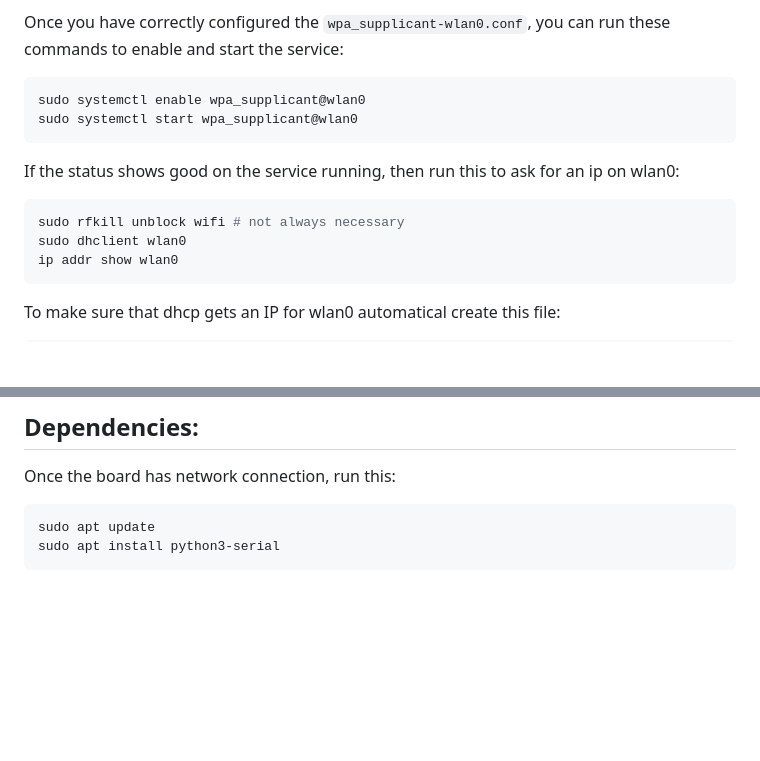
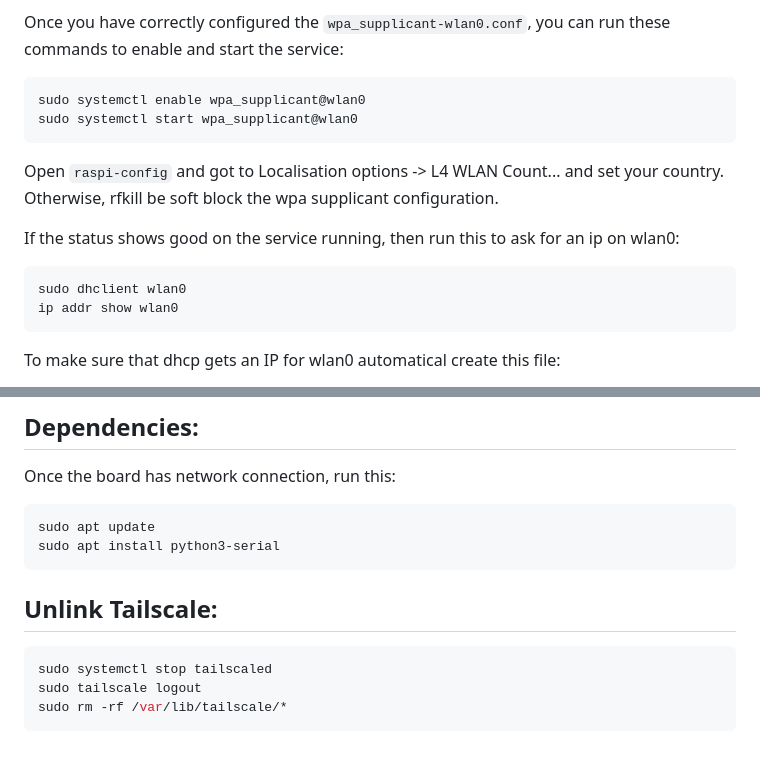
Before and after one commit to eshabram/ICE_PLANT, a Markdown page: README.md, 2 parts joined by grey strips. GitHub-like rendering; blank space fills up the shorter version.

Commit message:
raspi-config country WLAN

````diff
--- a/README.md
+++ b/README.md
@@ -77,9 +77,10 @@ sudo systemctl enable wpa_supplicant@wlan0
 sudo systemctl start wpa_supplicant@wlan0
 ```
 
+Open `raspi-config` and got to Localisation options -> L4 WLAN Count... and set your country. Otherwise, rfkill be soft block the wpa supplicant configuration.
+
 If the status shows good on the service running, then run this to ask for an ip on wlan0:
 ```bash
-sudo rfkill unblock wifi # not always necessary
 sudo dhclient wlan0
 ip addr show wlan0
 ```
@@ -111,3 +112,10 @@ Once the board has network connection, run this:
 sudo apt update
 sudo apt install python3-serial
 ```
+
+## Unlink Tailscale:
+```bash
+sudo systemctl stop tailscaled
+sudo tailscale logout
+sudo rm -rf /var/lib/tailscale/*
+```
````
